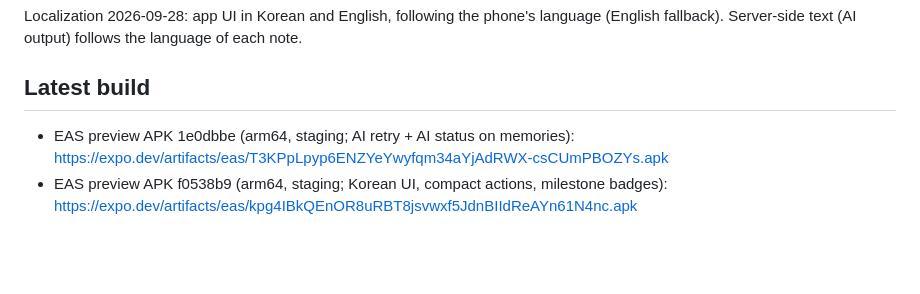
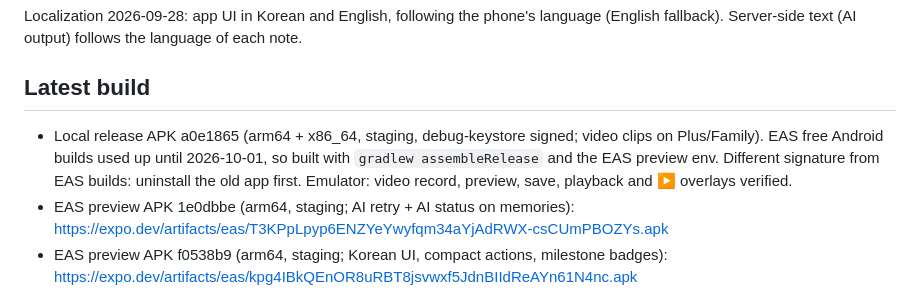
Before and after one commit to tmdrudfuf/baby-journal, a Markdown page: docs/PROJECT_STATE.md, the part around the change. Rendered like a GitHub page; blank space fills up the shorter version.

Commit message:
docs: local release APK with video (a0e1865)
Co-Authored-By: Claude Opus 5.5 <noreply@anthropic.com>

```diff
--- a/docs/PROJECT_STATE.md
+++ b/docs/PROJECT_STATE.md
@@ -77,6 +77,7 @@ Owner device check 2026-09-27: pastel theme (peach and mint) and baby-over-journ
 Localization 2026-09-28: app UI in Korean and English, following the phone's language (English fallback). Server-side text (AI output) follows the language of each note.
 
 ## Latest build
+- Local release APK a0e1865 (arm64 + x86_64, staging, debug-keystore signed; video clips on Plus/Family). EAS free Android builds used up until 2026-10-01, so built with `gradlew assembleRelease` and the EAS preview env. Different signature from EAS builds: uninstall the old app first. Emulator: video record, preview, save, playback and ▶ overlays verified.
 - EAS preview APK 1e0dbbe (arm64, staging; AI retry + AI status on memories): https://expo.dev/artifacts/eas/T3KPpLpyp6ENZYeYwyfqm34aYjAdRWX-csCUmPBOZYs.apk
 - EAS preview APK f0538b9 (arm64, staging; Korean UI, compact actions, milestone badges): https://expo.dev/artifacts/eas/kpg4IBkQEnOR8uRBT8jsvwxf5JdnBIIdReAYn61N4nc.apk
 - EAS preview APK 5947137 (arm64, staging; Korean + English UI): https://expo.dev/artifacts/eas/9QwUn_s5vNM_HKWfOmUIxarvykaVRIhjn8VLksxUi-I.apk
```
